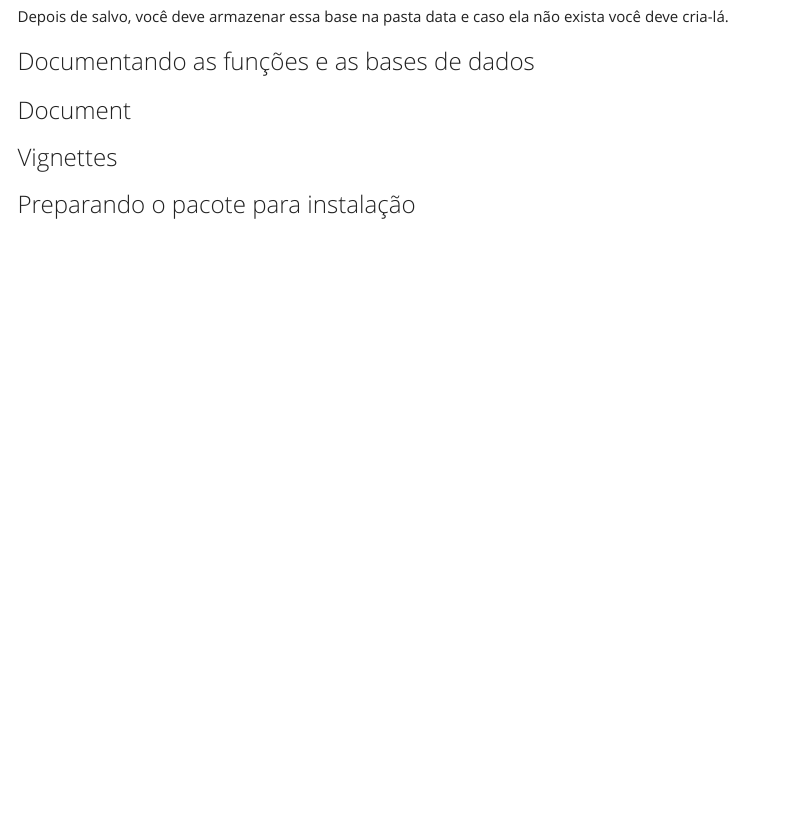
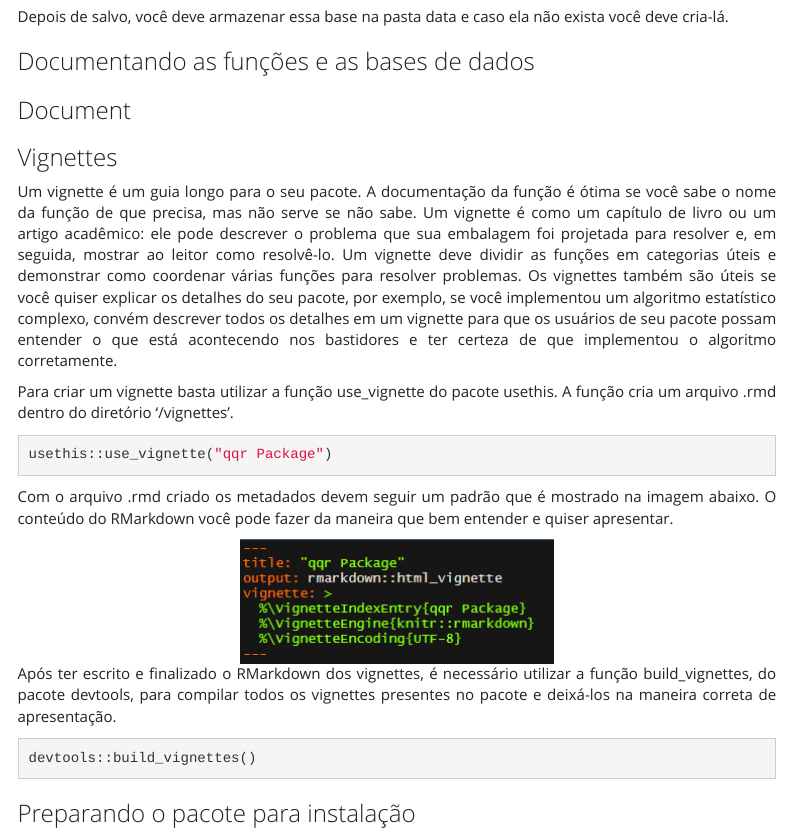
Before and after one commit to pjoao266/Relat-rio_CriarPacote, an R Markdown document (Trabalho 2 .Rmd): the page in a window 1100 px wide, from 4100 px down. Rendered offline with R 4.5, knitr and Pandoc, with nearby package versions; some code elsewhere in the file could not run offline; menus at the side of the page are left out.

Commit message:
vignettes

````diff
--- a/Trabalho 2 .Rmd
+++ b/Trabalho 2 .Rmd
@@ -178,7 +178,29 @@ Depois de salvo, você deve armazenar essa base na pasta data e caso ela não ex
 
 ### Vignettes
 
+Um vignette é um guia longo para o seu pacote. A documentação da função é ótima se você sabe o nome da função de que precisa, mas não serve se não sabe. Um vignette é como um capítulo de livro ou um artigo acadêmico: ele pode descrever o problema que sua embalagem foi projetada para resolver e, em seguida, mostrar ao leitor como resolvê-lo. Um vignette deve dividir as funções em categorias úteis e demonstrar como coordenar várias funções para resolver problemas. Os vignettes também são úteis se você quiser explicar os detalhes do seu pacote, por exemplo, se você implementou um algoritmo estatístico complexo, convém descrever todos os detalhes em um vignette para que os usuários de seu pacote possam entender o que está acontecendo nos bastidores e ter certeza de que implementou o algoritmo corretamente.
 
+Para criar um vignette basta utilizar a função use_vignette do pacote usethis. A função cria um arquivo .rmd dentro do diretório '/vignettes'.
+
+
+```{r, eval=FALSE, echo=TRUE}
+usethis::use_vignette("qqr Package")
+```
+
+Com o arquivo .rmd criado os metadados devem seguir um padrão que é mostrado na imagem abaixo. O conteúdo do RMarkdown você pode fazer da maneira que bem entender e quiser apresentar.
+
+<center>
+```{r}
+htmltools::img(src = knitr::image_uri("imagem19.png"),
+               alt = 'vignettes')
+```
+</center>
+
+Após ter escrito e finalizado o RMarkdown dos vignettes, é necessário utilizar a função build_vignettes, do pacote devtools, para compilar todos os vignettes presentes no pacote e deixá-los na maneira correta de apresentação.
+
+```{r, eval=FALSE, echo=TRUE}
+devtools::build_vignettes()
+```
 ### Preparando o pacote para instalação
 
 
--- a/divisão_trab2Pacotes.txt
+++ b/divisão_trab2Pacotes.txt
@@ -33,6 +33,7 @@ editar o arquivo document -> J
 vignettes -> J
 	criar
 	build
+	ok
 --------------------------------------------------------------
 documentar (criar os helps, preparar o pacote pra instalação) -> J
 
@@ -52,12 +53,14 @@ falar das formas para disponibilizar o pacote para outros usuarios -> M
 No github: ->M
 	subir arquivos pro github
 	instalar pela função install_github
+ok
 --------------------------------------------------------------------------
 No CRAN: -> J
 	checar o pacote
 	outras formas de checar o pacote
 	compilar o pacote (gerar o arquivo tar.gz)
 	procedimento de mandar para o CRAN
+ok
 ------------------------------------------------------------------------------------------
 Especificar que usamos o devtools, e q existem outras formas -> M (passei pra introdução) OK
 --------------------------------------------------------------------------------------------
````
Also changed, not shown: Trabalho-2-.html, imagem19.png (added).
